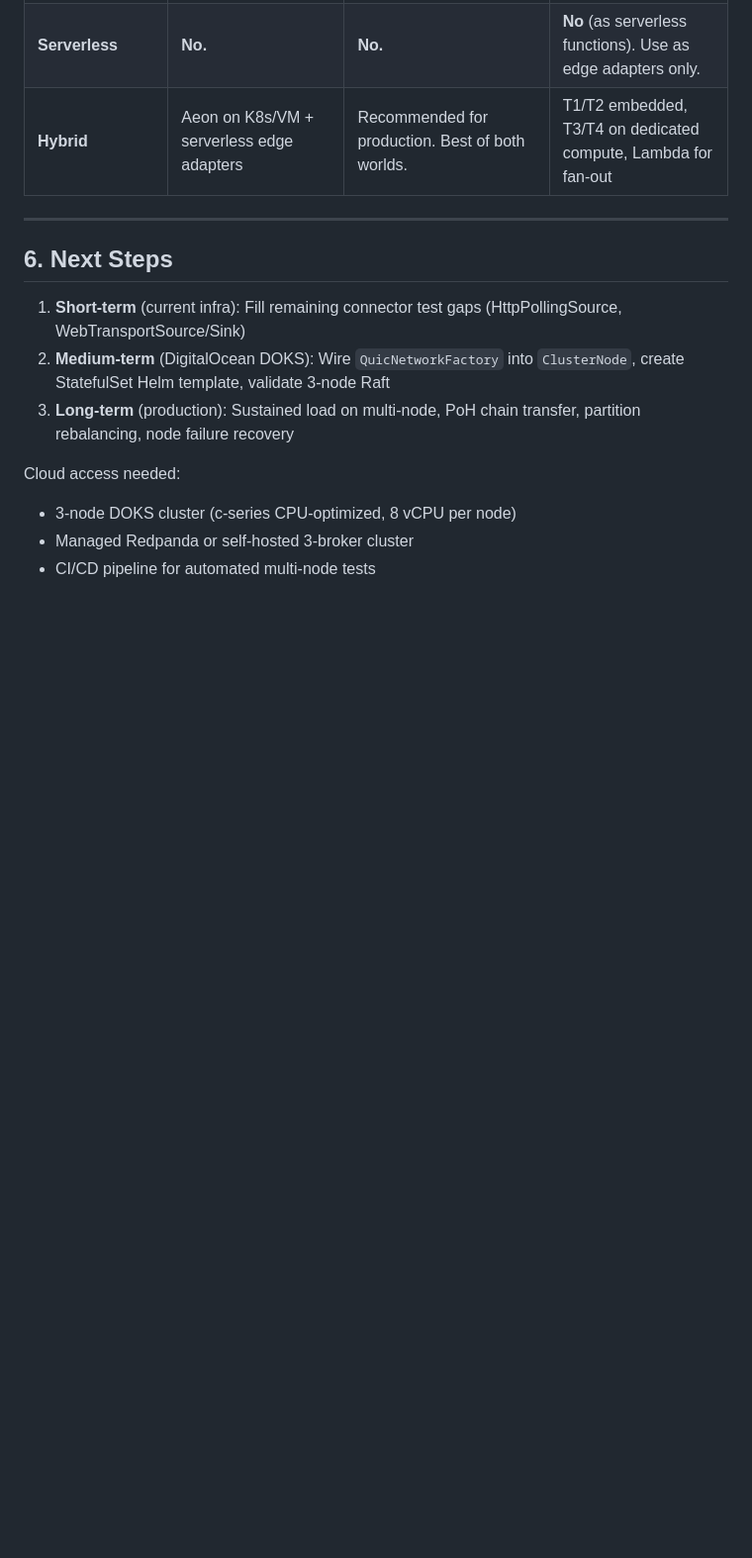
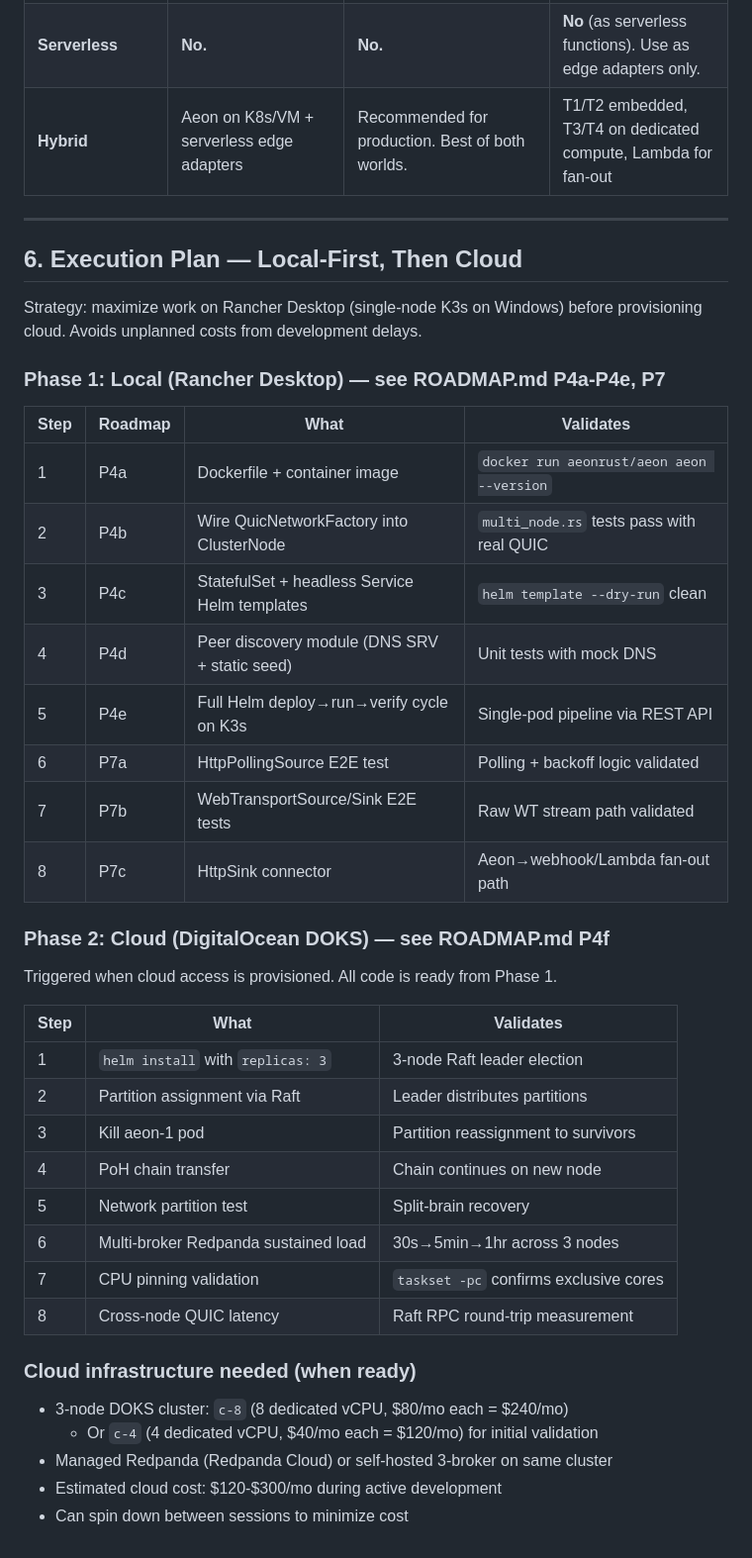
Before and after one commit to aeon-rust/aeon, a Markdown page: docs/MULTI-NODE-AND-DEPLOYMENT-STRATEGY.md, the part around the change. Shown at 99% size. Rendered like a GitHub page; blank space fills up the shorter version.

```diff
--- a/docs/MULTI-NODE-AND-DEPLOYMENT-STRATEGY.md
+++ b/docs/MULTI-NODE-AND-DEPLOYMENT-STRATEGY.md
@@ -438,16 +438,43 @@ without needing a Kafka topic as an intermediary.
 
 ---
 
-## 6. Next Steps
+## 6. Execution Plan — Local-First, Then Cloud
 
-1. **Short-term** (current infra): Fill remaining connector test gaps
-   (HttpPollingSource, WebTransportSource/Sink)
-2. **Medium-term** (DigitalOcean DOKS): Wire `QuicNetworkFactory` into
-   `ClusterNode`, create StatefulSet Helm template, validate 3-node Raft
-3. **Long-term** (production): Sustained load on multi-node, PoH chain
-   transfer, partition rebalancing, node failure recovery
+Strategy: maximize work on Rancher Desktop (single-node K3s on Windows)
+before provisioning cloud. Avoids unplanned costs from development delays.
 
-Cloud access needed:
-- 3-node DOKS cluster (c-series CPU-optimized, 8 vCPU per node)
-- Managed Redpanda or self-hosted 3-broker cluster
-- CI/CD pipeline for automated multi-node tests
+### Phase 1: Local (Rancher Desktop) — see ROADMAP.md P4a-P4e, P7
+
+| Step | Roadmap | What | Validates |
+|------|---------|------|-----------|
+| 1 | P4a | Dockerfile + container image | `docker run aeonrust/aeon aeon --version` |
+| 2 | P4b | Wire QuicNetworkFactory into ClusterNode | `multi_node.rs` tests pass with real QUIC |
+| 3 | P4c | StatefulSet + headless Service Helm templates | `helm template --dry-run` clean |
+| 4 | P4d | Peer discovery module (DNS SRV + static seed) | Unit tests with mock DNS |
+| 5 | P4e | Full Helm deploy→run→verify cycle on K3s | Single-pod pipeline via REST API |
+| 6 | P7a | HttpPollingSource E2E test | Polling + backoff logic validated |
+| 7 | P7b | WebTransportSource/Sink E2E tests | Raw WT stream path validated |
+| 8 | P7c | HttpSink connector | Aeon→webhook/Lambda fan-out path |
+
+### Phase 2: Cloud (DigitalOcean DOKS) — see ROADMAP.md P4f
+
+Triggered when cloud access is provisioned. All code is ready from Phase 1.
+
+| Step | What | Validates |
+|------|------|-----------|
+| 1 | `helm install` with `replicas: 3` | 3-node Raft leader election |
+| 2 | Partition assignment via Raft | Leader distributes partitions |
+| 3 | Kill aeon-1 pod | Partition reassignment to survivors |
+| 4 | PoH chain transfer | Chain continues on new node |
+| 5 | Network partition test | Split-brain recovery |
+| 6 | Multi-broker Redpanda sustained load | 30s→5min→1hr across 3 nodes |
+| 7 | CPU pinning validation | `taskset -pc` confirms exclusive cores |
+| 8 | Cross-node QUIC latency | Raft RPC round-trip measurement |
+
+### Cloud infrastructure needed (when ready)
+
+- 3-node DOKS cluster: `c-8` (8 dedicated vCPU, $80/mo each = $240/mo)
+  - Or `c-4` (4 dedicated vCPU, $40/mo each = $120/mo) for initial validation
+- Managed Redpanda (Redpanda Cloud) or self-hosted 3-broker on same cluster
+- Estimated cloud cost: $120-$300/mo during active development
+- Can spin down between sessions to minimize cost
```
Also changed, not shown: docs/ROADMAP.md (+54 -7 lines).
